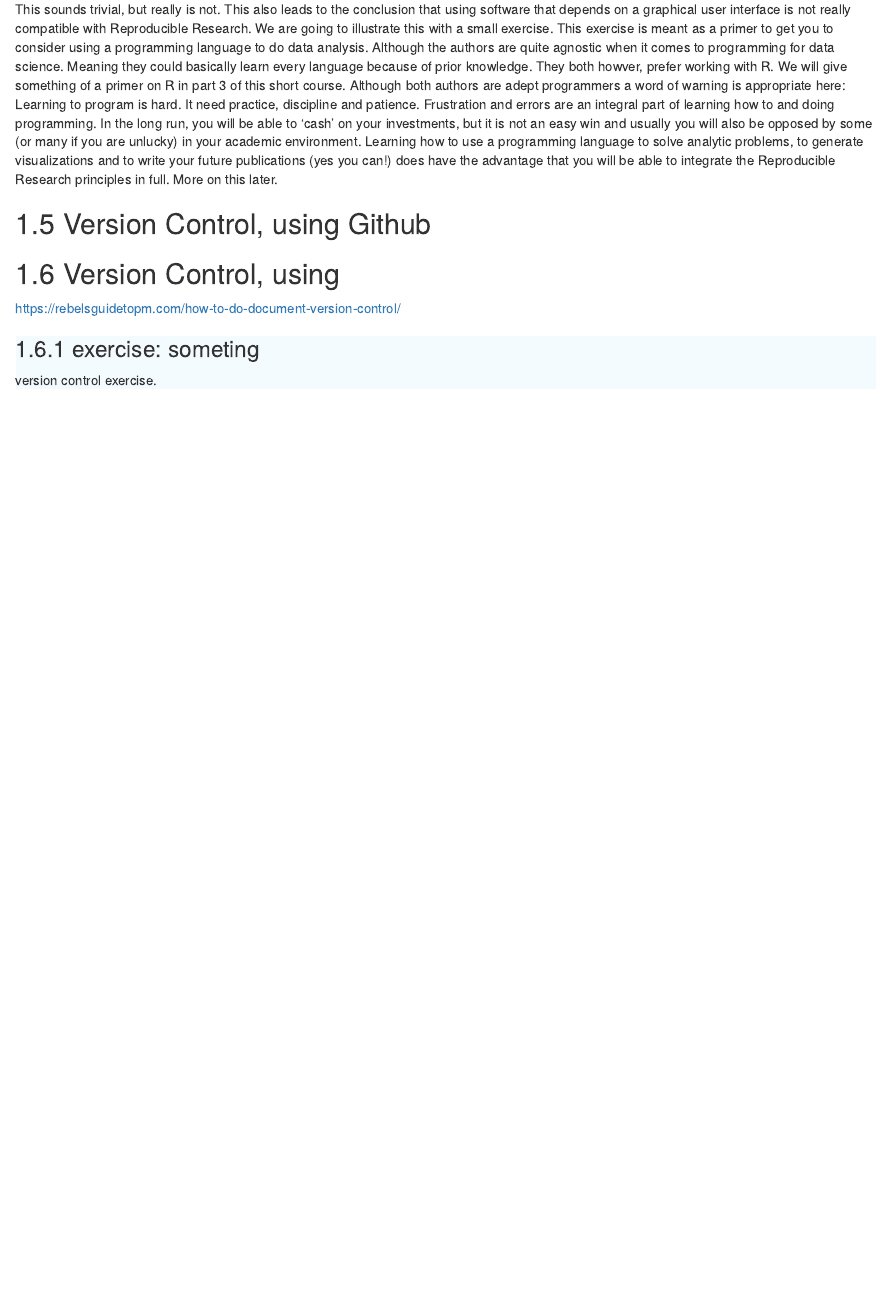
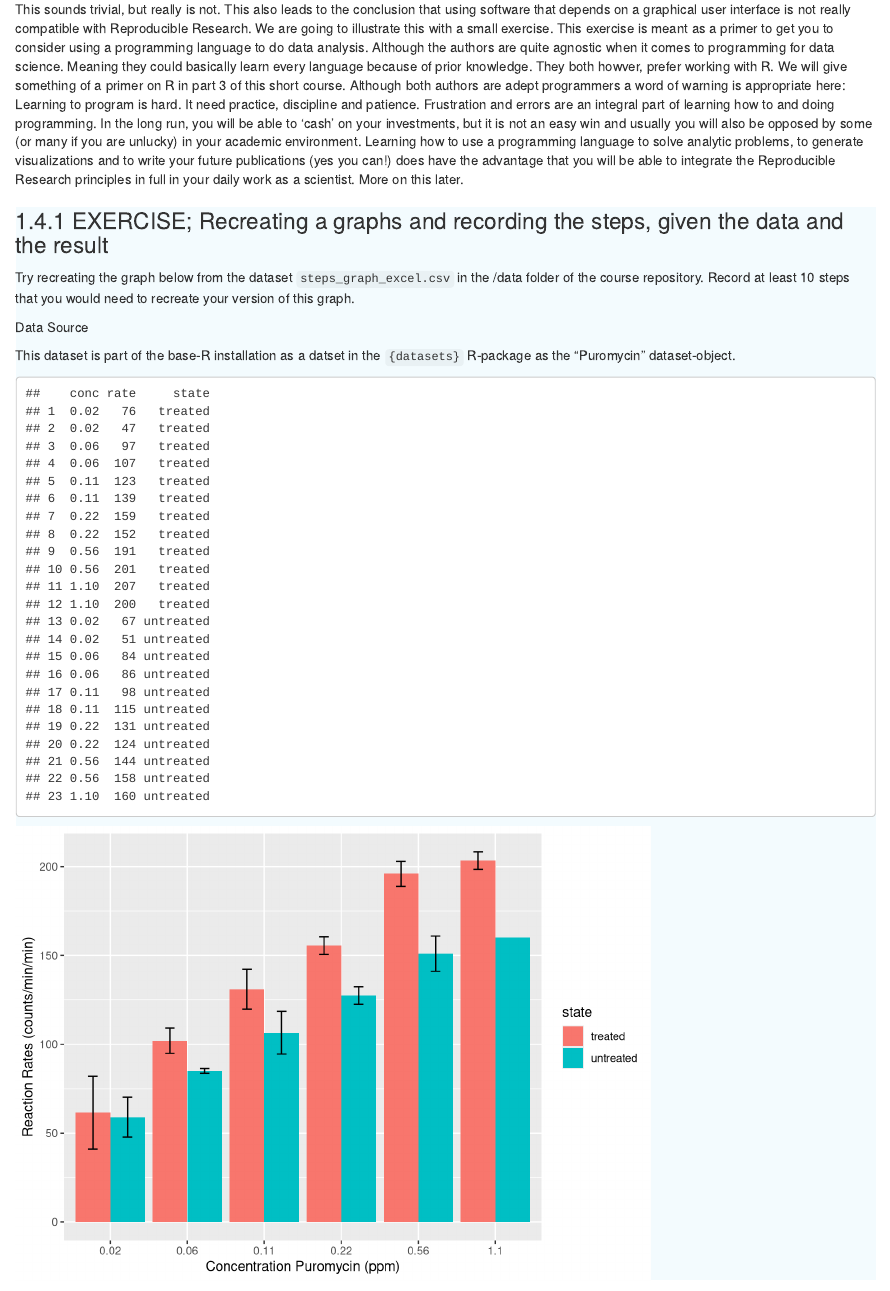
Before and after one commit to ontox-hu/ontoxRepRes, an R Markdown document (02_sharingdata.Rmd): the page in a window 1100 px wide, from 1720 px down. Rendered offline with R 4.5, knitr and Pandoc, with nearby package versions; drawn as R Markdown's standard HTML page in place of the format the file asks for.

Commit message:
- add exercise steps to excel graph - add dataset on Puromycin: see /data

````diff
--- a/02_sharingdata.Rmd
+++ b/02_sharingdata.Rmd
@@ -77,11 +81,49 @@ This means that in practice, when we adhere to the Reproducible Research princip
  - We have the _exact_ methods used to do the analysis
  - We have a reproducible analysis environment (meaning we use the same software and/or settings)
 
-This sounds trivial, but really is not. This also leads to the conclusion that using software that depends on a graphical user interface is not really compatible with Reproducible Research. We are going to illustrate this with a small exercise. This exercise is meant as a primer to get you to consider using a programming language to do data analysis. Although the authors are quite agnostic when it comes to programming for data science. Meaning they could basically learn every language because of prior knowledge. They both howver, prefer working with R. We will give something of a primer on R in part 3 of this short course. Although both authors are adept programmers a word of warning is appropriate here: Learning to program is hard. It need practice, discipline and patience. Frustration and errors are an integral part of learning how to and doing programming. In the long run, you will be able to 'cash' on your investments, but it is not an easy win and usually you will also be opposed by some (or many if you are unlucky) in your academic environment. Learning how to use a programming language to solve analytic problems, to generate visualizations and to write your future publications (yes you can!) does have the advantage that you will be able to integrate the Reproducible Research principles in full. More on this later.
+This sounds trivial, but really is not. This also leads to the conclusion that using software that depends on a graphical user interface is not really compatible with Reproducible Research. We are going to illustrate this with a small exercise. This exercise is meant as a primer to get you to consider using a programming language to do data analysis. Although the authors are quite agnostic when it comes to programming for data science. Meaning they could basically learn every language because of prior knowledge. They both howver, prefer working with R. We will give something of a primer on R in part 3 of this short course. Although both authors are adept programmers a word of warning is appropriate here: Learning to program is hard. It need practice, discipline and patience. Frustration and errors are an integral part of learning how to and doing programming. In the long run, you will be able to 'cash' on your investments, but it is not an easy win and usually you will also be opposed by some (or many if you are unlucky) in your academic environment. Learning how to use a programming language to solve analytic problems, to generate visualizations and to write your future publications (yes you can!) does have the advantage that you will be able to integrate the Reproducible Research principles in full in your daily work as a scientist. More on this later.
+
+### EXERCISE; Recreating a graphs and recording the steps, given the data and the result {.blauw}
+
+Try recreating the graph below from the dataset `steps_graph_excel.csv` in the /data folder of the course repository. Record at least 10 steps that you would need to recreate your version of this graph.
+
+Data Source
+
+This dataset is part of the base-R installation as a datset in the `{datasets}` R-package as the "Puromycin" dataset-object.
+
+```{r, echo=FALSE}
+library(tidyverse)
+datasets::Puromycin
 
 
-
-
+data(package = "datasets", "Puromycin")
+Puromycin |>
+  as_tibble() |>
+  group_by(state, conc) |>
+  summarise(mean_rate = mean(rate),
+            sd = sd(rate))  |>
+  ggplot(aes(x = as_factor(conc), y = mean_rate)) +
+  geom_col(aes(fill = state, group = state), position = position_dodge(0.9)) +
+  geom_errorbar(
+    aes(
+      ymin=mean_rate-sd,
+      ymax=mean_rate+sd,
+      group = state),
+    position = position_dodge(0.9),
+    width = 0.25) +
+   xlab("Concentration Puromycin (ppm)") +
+   ylab("Reaction Rates (counts/min/min)")
+```
+```{r, include=FALSE, eval=FALSE}
+# run one-time
+datasets::Puromycin |>
+  write_csv(
+    here::here(
+      "data",
+      "steps_graph_excel.csv"
+    )
+  )
+```
 
 
 
--- /dev/null
+++ b/data/steps_graph_excel.csv
@@ -0,0 +1,24 @@
+conc,rate,state
+0.02,76,treated
+0.02,47,treated
+0.06,97,treated
+0.06,107,treated
+0.11,123,treated
+0.11,139,treated
+0.22,159,treated
+0.22,152,treated
+0.56,191,treated
+0.56,201,treated
+1.1,207,treated
+1.1,200,treated
+0.02,67,untreated
+0.02,51,untreated
+0.06,84,untreated
+0.06,86,untreated
+0.11,98,untreated
+0.11,115,untreated
+0.22,131,untreated
+0.22,124,untreated
+0.56,144,untreated
+0.56,158,untreated
+1.1,160,untreated
````
Also changed, not shown: 02_sharingdata.Rmd (6 more changed lines).
